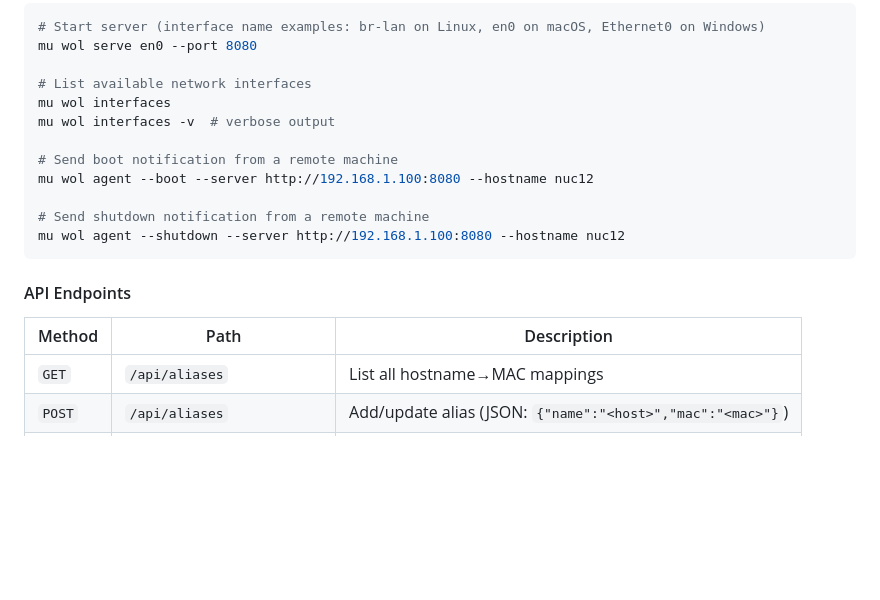
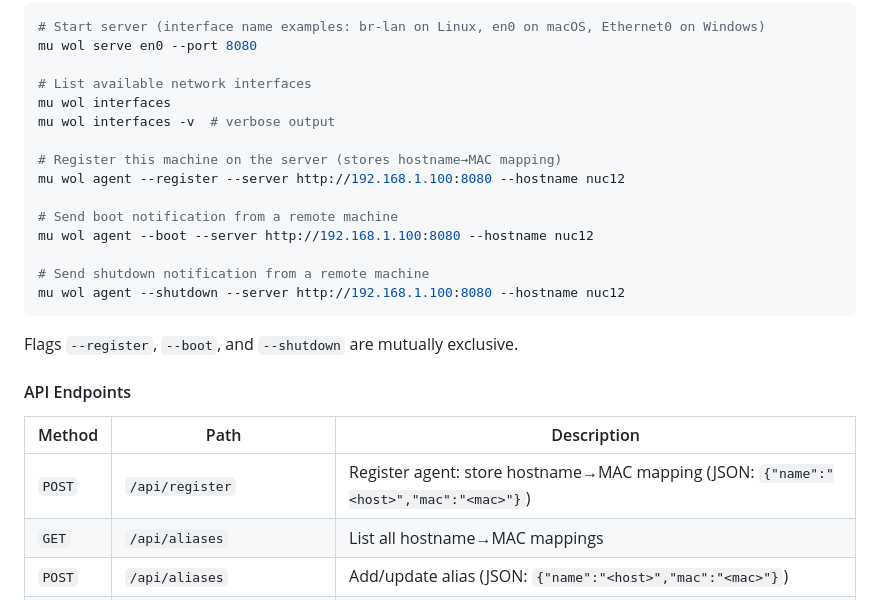
Before and after one commit to yusiwen/myUtilities, a Markdown page: README.md, the part around the change. Drawn GitHub-style; blank space fills up the shorter version.

Commit message:
docs: update README and AGENTS.md for --register and MAC verification

````diff
--- a/README.md
+++ b/README.md
@@ -60,6 +60,9 @@ mu wol serve en0 --port 8080
 mu wol interfaces
 mu wol interfaces -v  # verbose output
 
+# Register this machine on the server (stores hostname→MAC mapping)
+mu wol agent --register --server http://192.168.1.100:8080 --hostname nuc12
+
 # Send boot notification from a remote machine
 mu wol agent --boot --server http://192.168.1.100:8080 --hostname nuc12
 
@@ -67,10 +70,13 @@ mu wol agent --boot --server http://192.168.1.100:8080 --hostname nuc12
 mu wol agent --shutdown --server http://192.168.1.100:8080 --hostname nuc12
 ```
 
+Flags `--register`, `--boot`, and `--shutdown` are mutually exclusive.
+
 #### API Endpoints
 
 | Method | Path | Description |
 |--------|------|-------------|
+| `POST` | `/api/register` | Register agent: store hostname→MAC mapping (JSON: `{"name":"<host>","mac":"<mac>"}`) |
 | `GET` | `/api/aliases` | List all hostname→MAC mappings |
 | `POST` | `/api/aliases` | Add/update alias (JSON: `{"name":"<host>","mac":"<mac>"}`) |
 | `DELETE` | `/api/aliases/{name}` | Delete an alias |
````
Also changed, not shown: AGENTS.md (+2 -1 lines).
